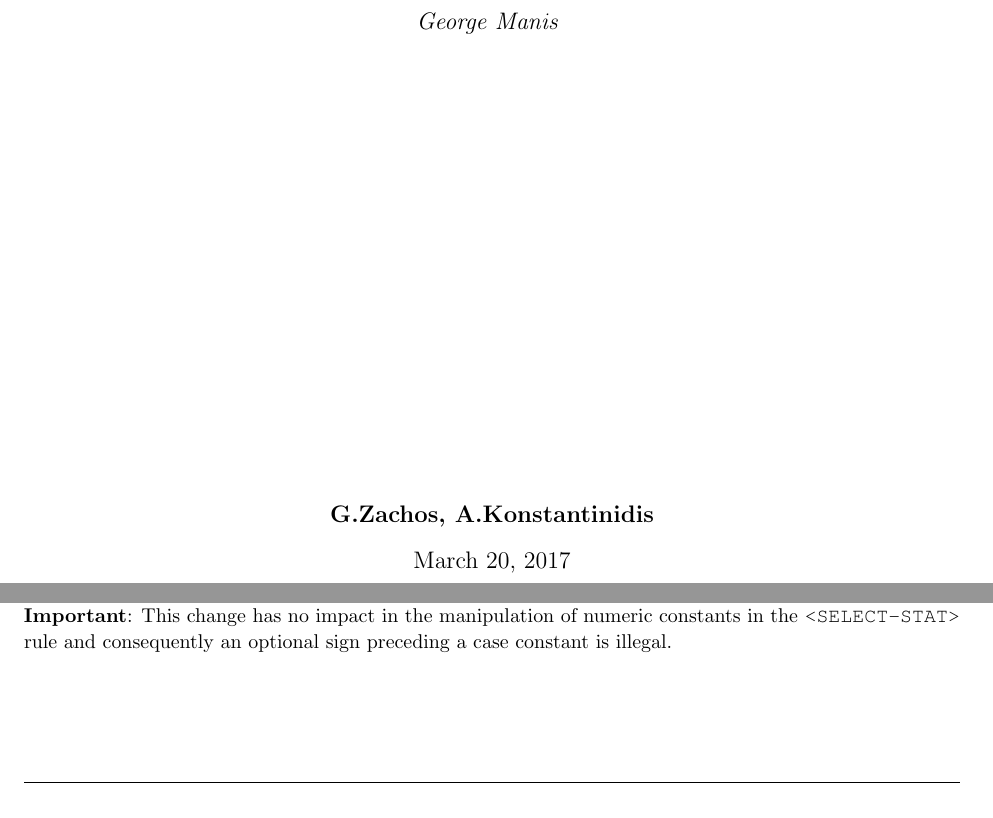
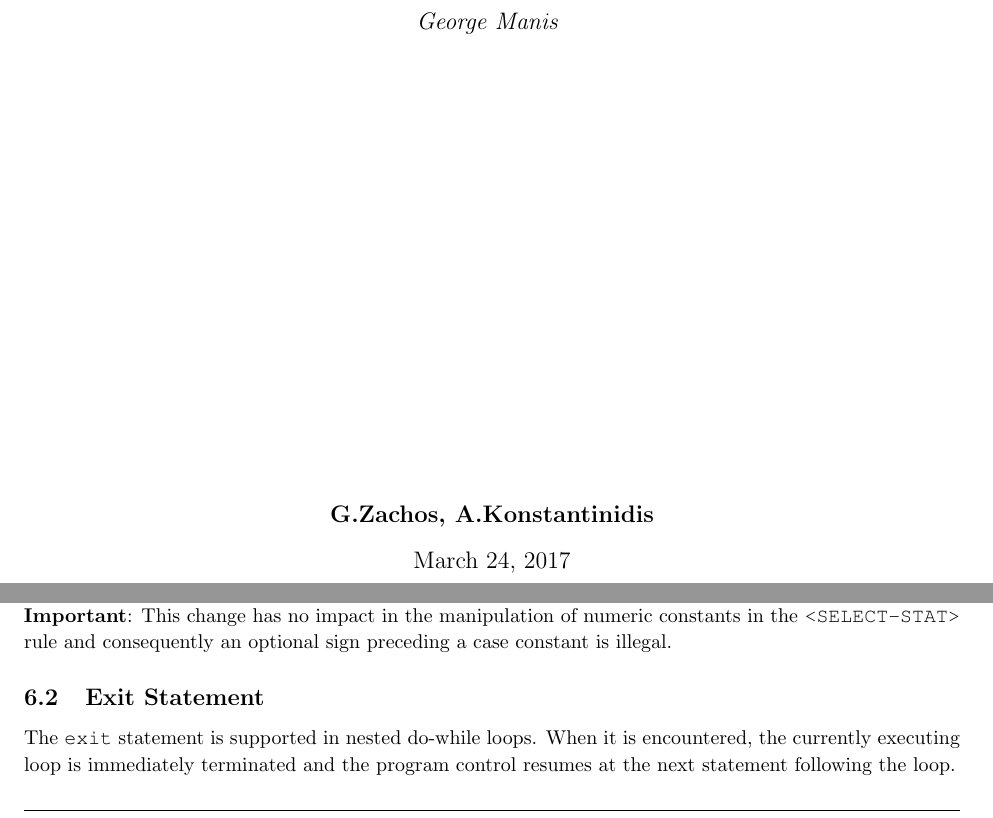
Before and after one commit to gzachos/compilers-course-uoi, a LaTeX document (doc/csc-compiler.tex): two parts of pages 1 and 7 of 13, joined at a grey line, cut so that both start at the same text. The pictures show the PDF file doc/csc-compiler.pdf that the author committed with the source.

Commit message:
Updated doc

```diff
--- a/doc/csc-compiler.tex
+++ b/doc/csc-compiler.tex
@@ -159,7 +159,7 @@
 }
 
 \author{\textbf{\hmwkAuthorName}}
-\date{March 20, 2017} % Insert date here if you want it to appear below your name
+\date{March 24, 2017} % Insert date here if you want it to appear below your name
 
 %----------------------------------------------------------------------------------------
 
@@ -417,12 +417,18 @@ check is a bit tricky for the following reasons:
        analyzer expects a numeric constant but the subtraction operator will be encountered.
 \end{itemize}
 
-
 For theses reasons, syntax rule \code{<FACTOR> ::= CONSTANT | (<EXPRESSION>) | ID <IDTAIL>} was
 changed to \code{<FACTOR> ::= <OPTIONAL\_SIGN> CONSTANT | (<EXPRESSION>) | ID <IDTAIL>}.
 
 \textbf{Important}: This change has no impact in the manipulation of numeric constants in the \code{<SELECT-STAT>}
 rule and consequently an optional sign preceding a case constant is illegal.
+
+\subsection{Exit Statement}
+The \code{exit} statement is supported in nested do-while loops. When it is encountered, the currently
+executing loop is immediately terminated and the program control resumes at the next statement following
+the loop.
+
+\newpage
 
 %----------------------------------------------------------------------------------------
 %	Intermediate Code Generation
```
Also changed, not shown: doc/csc-compiler.pdf, doc/csc-compiler.tex (2 more changed lines).
